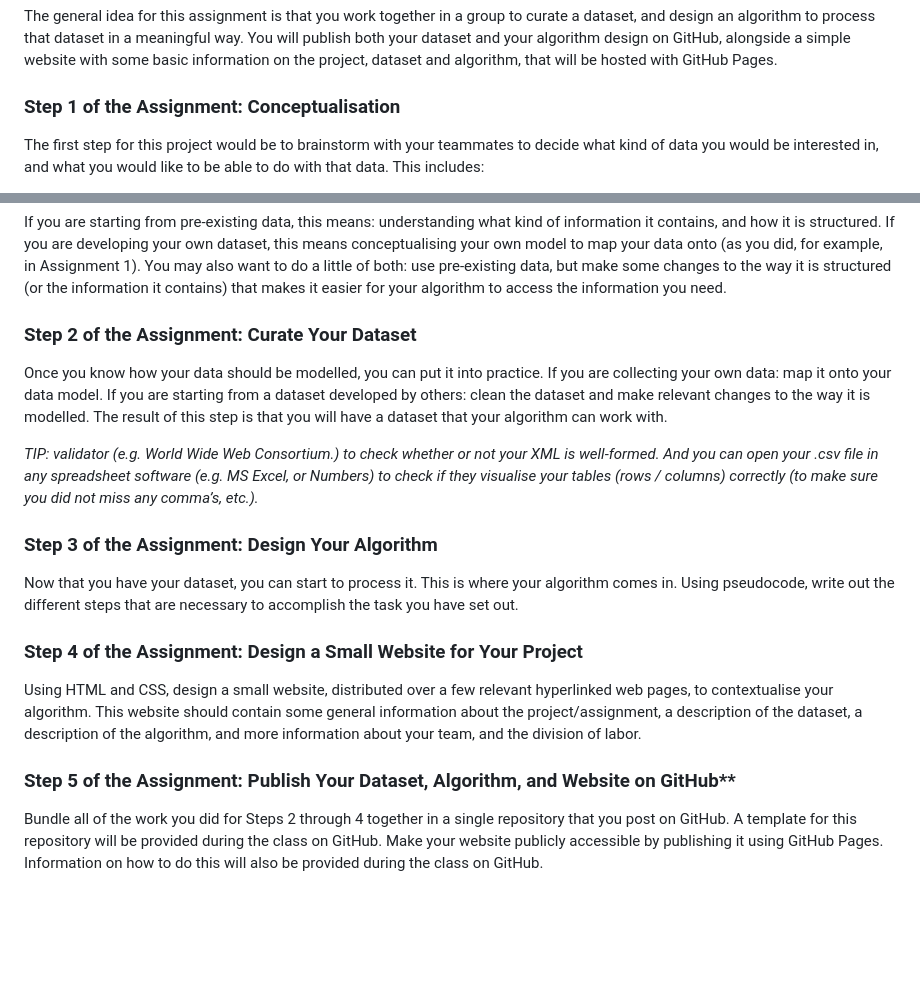
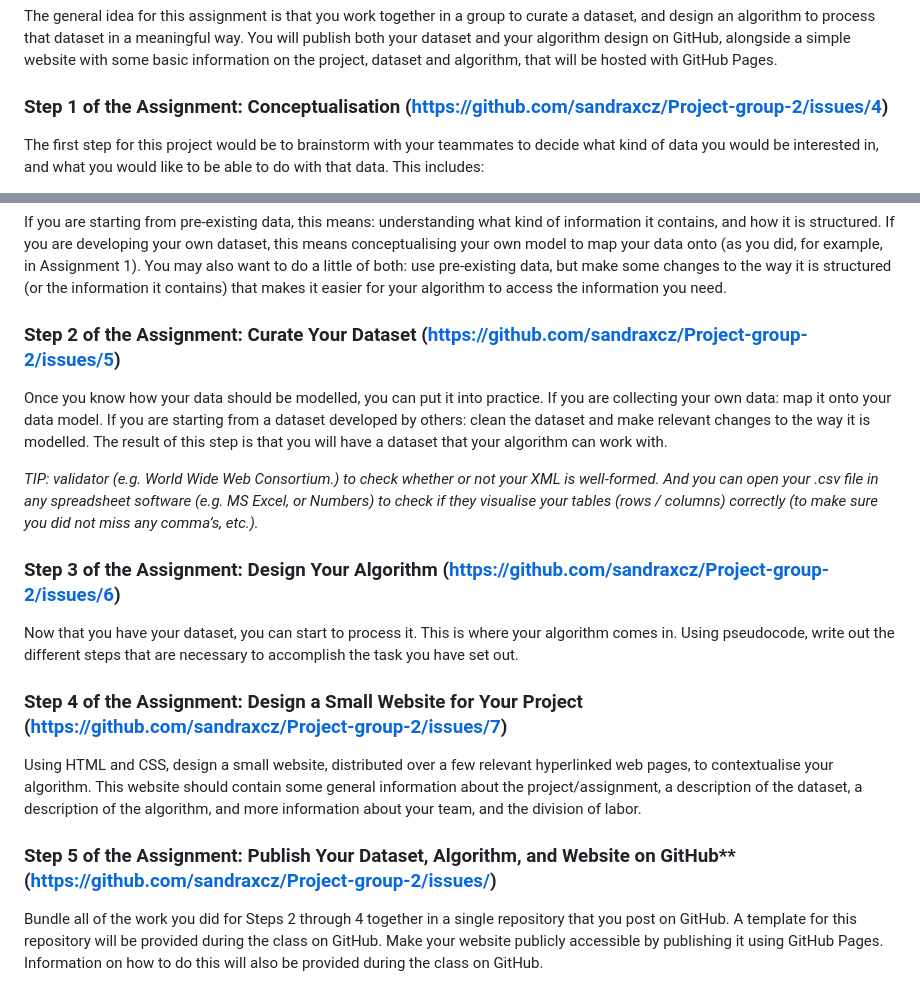
Before and after one commit to sandraxcz/Project-group-2, a Markdown page: README.md, 2 parts joined by grey strips. GitHub-like rendering; blank space fills up the shorter version.

```diff
--- a/README.md
+++ b/README.md
@@ -5,7 +5,7 @@ Camille, Magdalena, and Sandra
 ## About the Assignment
 The general idea for this assignment is that you work together in a group to curate a dataset, and design an algorithm to process that dataset in a meaningful way. You will publish both your dataset and your algorithm design on GitHub, alongside a simple website with some basic information on the project, dataset and algorithm, that will be hosted with GitHub Pages.
 
-### Step 1 of the Assignment: Conceptualisation
+### Step 1 of the Assignment: Conceptualisation (https://github.com/sandraxcz/Project-group-2/issues/4)
 The first step for this project would be to brainstorm with your teammates to decide what kind of data you would be interested in, and what you would like to be able to do with that data. This includes:
 
 1. Finding or conceptualising an interesting dataset
@@ -25,18 +25,18 @@ For example: if you were designing an algorithm that maps out a citation network
 
 If you are starting from pre-existing data, this means: understanding what kind of information it contains, and how it is structured. If you are developing your own dataset, this means conceptualising your own model to map your data onto (as you did, for example, in Assignment 1). You may also want to do a little of both: use pre-existing data, but make some changes to the way it is structured (or the information it contains) that makes it easier for your algorithm to access the information you need.
 
-### Step 2 of the Assignment: Curate Your Dataset
+### Step 2 of the Assignment: Curate Your Dataset (https://github.com/sandraxcz/Project-group-2/issues/5)
 Once you know how your data should be modelled, you can put it into practice. If you are collecting your own data: map it onto your data model. If you are starting from a dataset developed by others: clean the dataset and make relevant changes to the way it is modelled. The result of this step is that you will have a dataset that your algorithm can work with.
 
  *TIP: validator (e.g. World Wide Web Consortium.) to check whether or not your XML is well-formed. And you can open your .csv file in any spreadsheet software (e.g. MS Excel, or Numbers) to check if they visualise your tables (rows / columns) correctly (to make sure you did not miss any comma’s, etc.).*
 
-### Step 3 of the Assignment: Design Your Algorithm
+### Step 3 of the Assignment: Design Your Algorithm (https://github.com/sandraxcz/Project-group-2/issues/6)
 Now that you have your dataset, you can start to process it. This is where your algorithm comes in. Using pseudocode, write out the different steps that are necessary to accomplish the task you have set out.
 
-### Step 4 of the Assignment: Design a Small Website for Your Project
+### Step 4 of the Assignment: Design a Small Website for Your Project (https://github.com/sandraxcz/Project-group-2/issues/7)
 Using HTML and CSS, design a small website, distributed over a few relevant hyperlinked web pages, to contextualise your algorithm. This website should contain some general information about the project/assignment, a description of the dataset, a description of the algorithm, and more information about your team, and the division of labor.
 
-### Step 5 of the Assignment: Publish Your Dataset, Algorithm, and Website on GitHub**
+### Step 5 of the Assignment: Publish Your Dataset, Algorithm, and Website on GitHub** (https://github.com/sandraxcz/Project-group-2/issues/)
 Bundle all of the work you did for Steps 2 through 4 together in a single repository that you post on GitHub. A template for this repository will be provided during the class on GitHub. Make your website publicly accessible by publishing it using GitHub Pages. Information on how to do this will also be provided during the class on GitHub.
 
 ## About the Course
```
